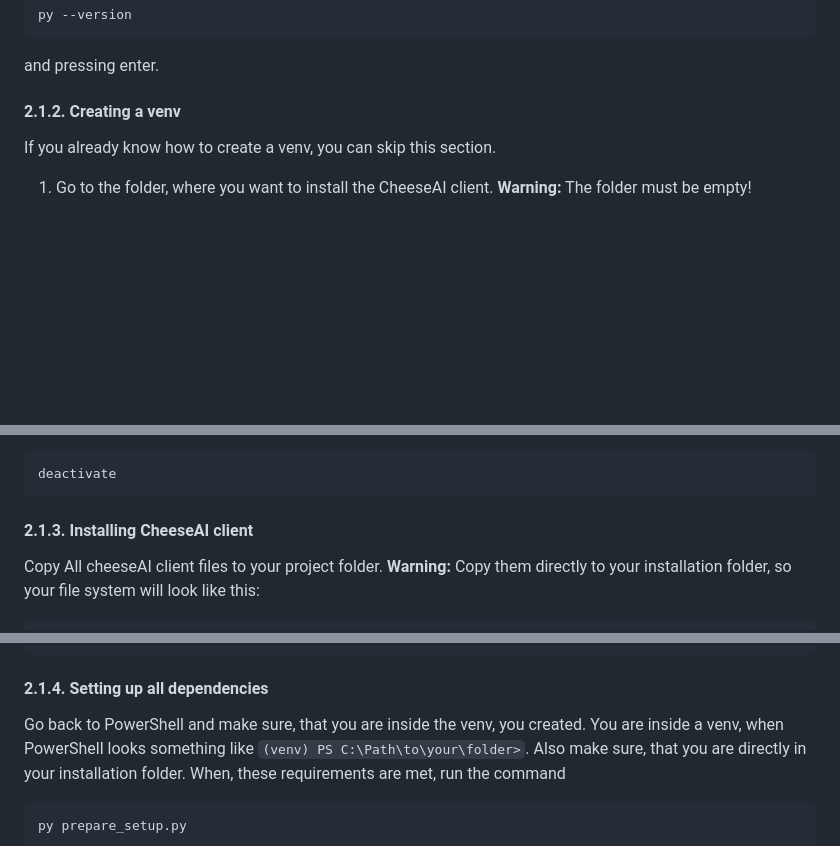
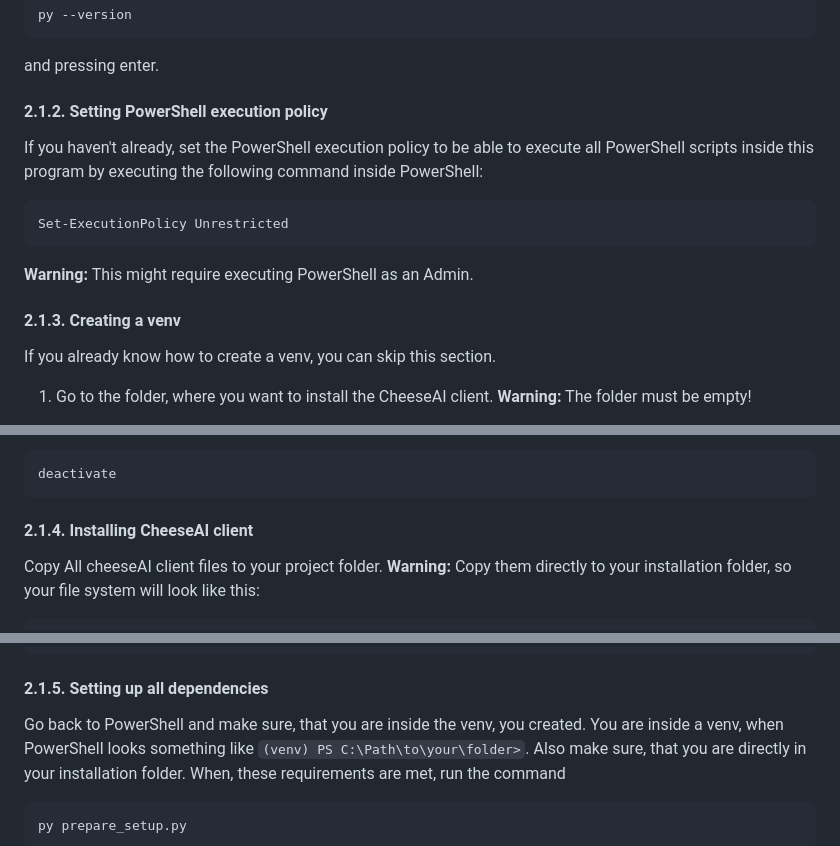
Before and after one commit to JoCraft2010/CheeseAI-client, a Markdown page: README.md, 3 parts joined by grey strips. Rendered like a GitHub page; blank space fills up the shorter version.

Commit message:
Add ExcutionPolicy hint (Windows)
Add instructions to enable excution of files like the setup files provided in this project.

````diff
--- a/README.md
+++ b/README.md
@@ -20,7 +20,15 @@ py --version
 ```
 and pressing enter.
 
-#### 2.1.2. Creating a venv
+#### 2.1.2. Setting PowerShell execution policy
+
+If you haven't already, set the PowerShell execution policy to be able to execute all PowerShell scripts inside this program by executing the following command inside PowerShell:
+```powershell
+Set-ExecutionPolicy Unrestricted
+```
+**Warning:** This might require executing PowerShell as an Admin.
+
+#### 2.1.3. Creating a venv
 
 If you already know how to create a venv, you can skip this section.
 
@@ -40,7 +48,7 @@
 deactivate
 ```
 
-#### 2.1.3. Installing CheeseAI client
+#### 2.1.4. Installing CheeseAI client
 
 Copy All cheeseAI client files to your project folder. **Warning:** Copy them directly to your installation folder, so your file system will look like this:
 ```
@@ -70,7 +78,7 @@ Copy All cheeseAI client files to your project folder. **Warning:** Copy them di
 |- [...]
 ```
 
-#### 2.1.4. Setting up all dependencies
+#### 2.1.5. Setting up all dependencies
 
 Go back to PowerShell and make sure, that you are inside the venv, you created.
 You are inside a venv, when PowerShell looks something like ```(venv) PS C:\Path\to\your\folder>```.
````
Also changed, not shown: other parts of README.md (+1 -1 lines).
